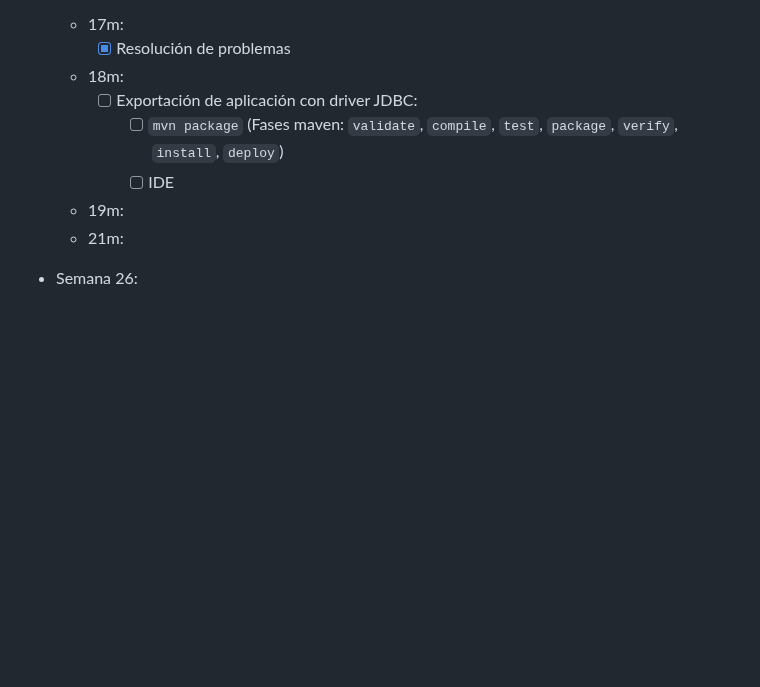
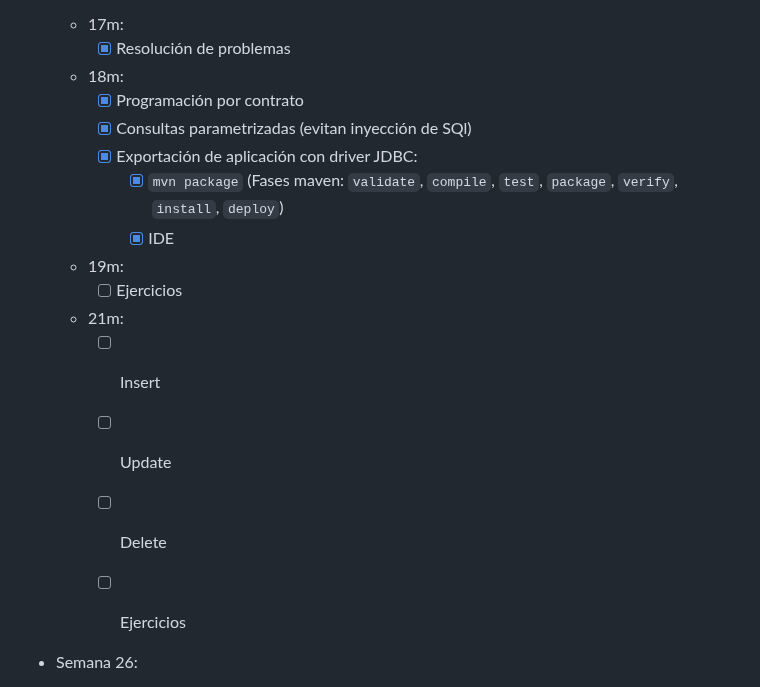
Before and after one commit to luiscastelar/clases24_25, a Markdown page: prog/seguimiento.md, the part around the change. Rendered like a GitHub page; blank space fills up the shorter version.

Commit message:
Commit for 2025-03-20 15:25:01

```diff
--- a/prog/seguimiento.md
+++ b/prog/seguimiento.md
@@ -37,11 +37,18 @@
   + 17m:
     + [x] Resolución de problemas
   + 18m:
-    + [ ] Exportación de aplicación con driver JDBC:
-      + [ ] `mvn package` (Fases maven: `validate`, `compile`, `test`, `package`, `verify`, `install`, `deploy`)
-      + [ ] IDE
+    + [x] Programación por contrato
+    + [x] Consultas parametrizadas (evitan inyección de SQl)
+    + [x] Exportación de aplicación con driver JDBC:
+      + [x] `mvn package` (Fases maven: `validate`, `compile`, `test`, `package`, `verify`, `install`, `deploy`)
+      + [x] IDE
   + 19m:
+    + [ ] Ejercicios
   + 21m:
+    + [ ] Insert
+    + [ ] Update
+    + [ ] Delete
+    + [ ] Ejercicios
 
 
 + Semana 26:
```
